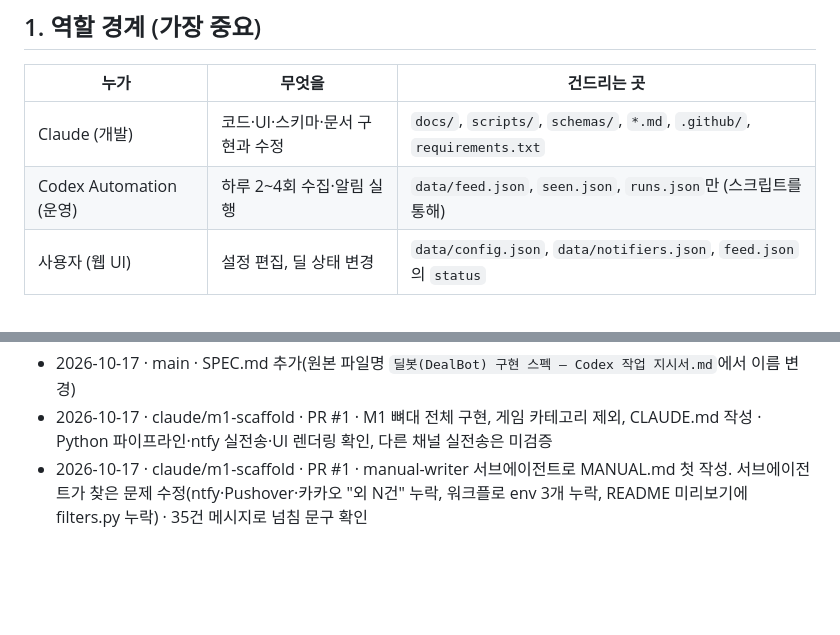
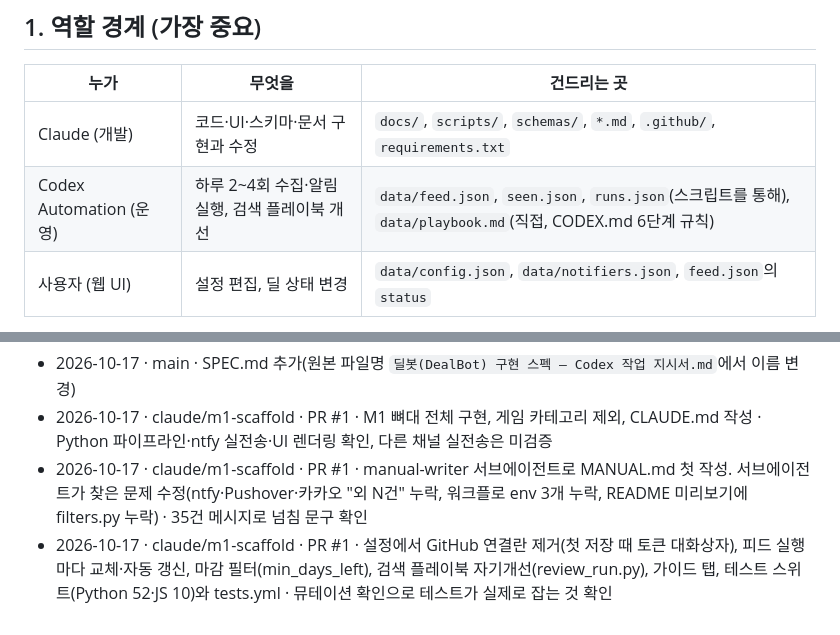
Before and after one commit to kanguk2/dealbot, a Markdown page: CLAUDE.md, 2 parts joined by grey strips. GitHub-like rendering; blank space fills up the shorter version.

```diff
--- a/CLAUDE.md
+++ b/CLAUDE.md
@@ -12,7 +12,7 @@
 | 누가 | 무엇을 | 건드리는 곳 |
 | --- | --- | --- |
 | Claude (개발) | 코드·UI·스키마·문서 구현과 수정 | `docs/`, `scripts/`, `schemas/`, `*.md`, `.github/`, `requirements.txt` |
-| Codex Automation (운영) | 하루 2~4회 수집·알림 실행 | `data/feed.json`, `seen.json`, `runs.json`만 (스크립트를 통해) |
+| Codex Automation (운영) | 하루 2~4회 수집·알림 실행, 검색 플레이북 개선 | `data/feed.json`, `seen.json`, `runs.json`(스크립트를 통해), `data/playbook.md`(직접, CODEX.md 6단계 규칙) |
 | 사용자 (웹 UI) | 설정 편집, 딜 상태 변경 | `data/config.json`, `data/notifiers.json`, `feed.json`의 `status` |
 
 - Claude는 `data/` 파일의 **기본값과 구조만** 바꾼다. 운영 중 쌓인 데이터(feed, seen, runs)를 지우거나 다시 쓰지 않는다. 스키마가 바뀌어 마이그레이션이 필요하면 스크립트로 하고 PR에 적는다.
@@ -119,3 +142,4 @@ DEALBOT_NOW=2026-10-18T09:01:00+09:00 DEALBOT_NTFY_TOPIC=x python scripts/notify
 - 2026-10-17 · main · SPEC.md 추가(원본 파일명 `딜봇(DealBot) 구현 스펙 — Codex 작업 지시서.md`에서 이름 변경)
 - 2026-10-17 · claude/m1-scaffold · PR #1 · M1 뼈대 전체 구현, 게임 카테고리 제외, CLAUDE.md 작성 · Python 파이프라인·ntfy 실전송·UI 렌더링 확인, 다른 채널 실전송은 미검증
 - 2026-10-17 · claude/m1-scaffold · PR #1 · manual-writer 서브에이전트로 MANUAL.md 첫 작성. 서브에이전트가 찾은 문제 수정(ntfy·Pushover·카카오 "외 N건" 누락, 워크플로 env 3개 누락, README 미리보기에 filters.py 누락) · 35건 메시지로 넘침 문구 확인
+- 2026-10-17 · claude/m1-scaffold · PR #1 · 설정에서 GitHub 연결란 제거(첫 저장 때 토큰 대화상자), 피드 실행마다 교체·자동 갱신, 마감 필터(min_days_left), 검색 플레이북 자기개선(review_run.py), 가이드 탭, 테스트 스위트(Python 52·JS 10)와 tests.yml · 뮤테이션 확인으로 테스트가 실제로 잡는 것 확인
```
Also changed, not shown: other parts of CLAUDE.md (+25 -2 lines), README.md (+7 -3 lines).
